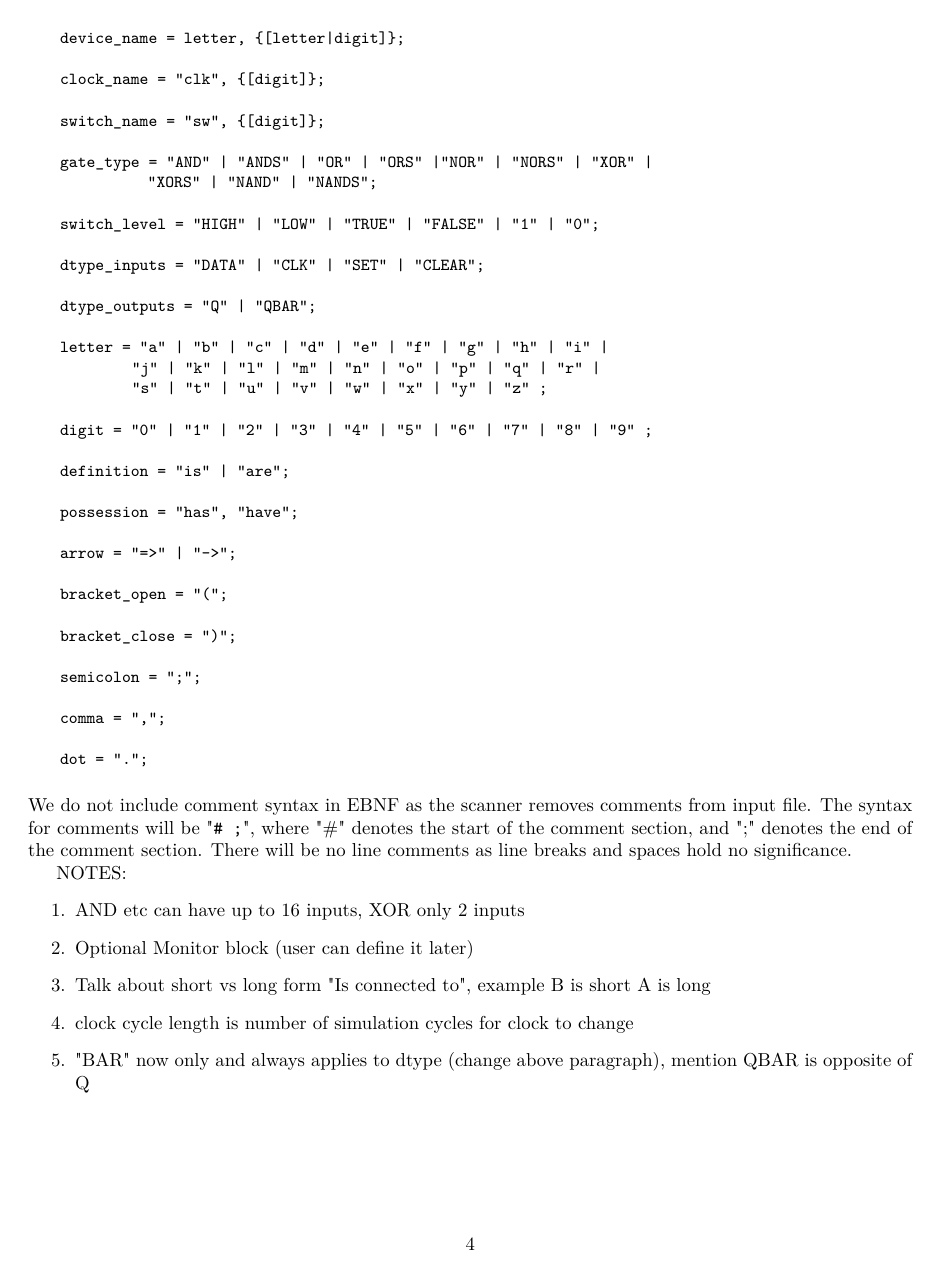
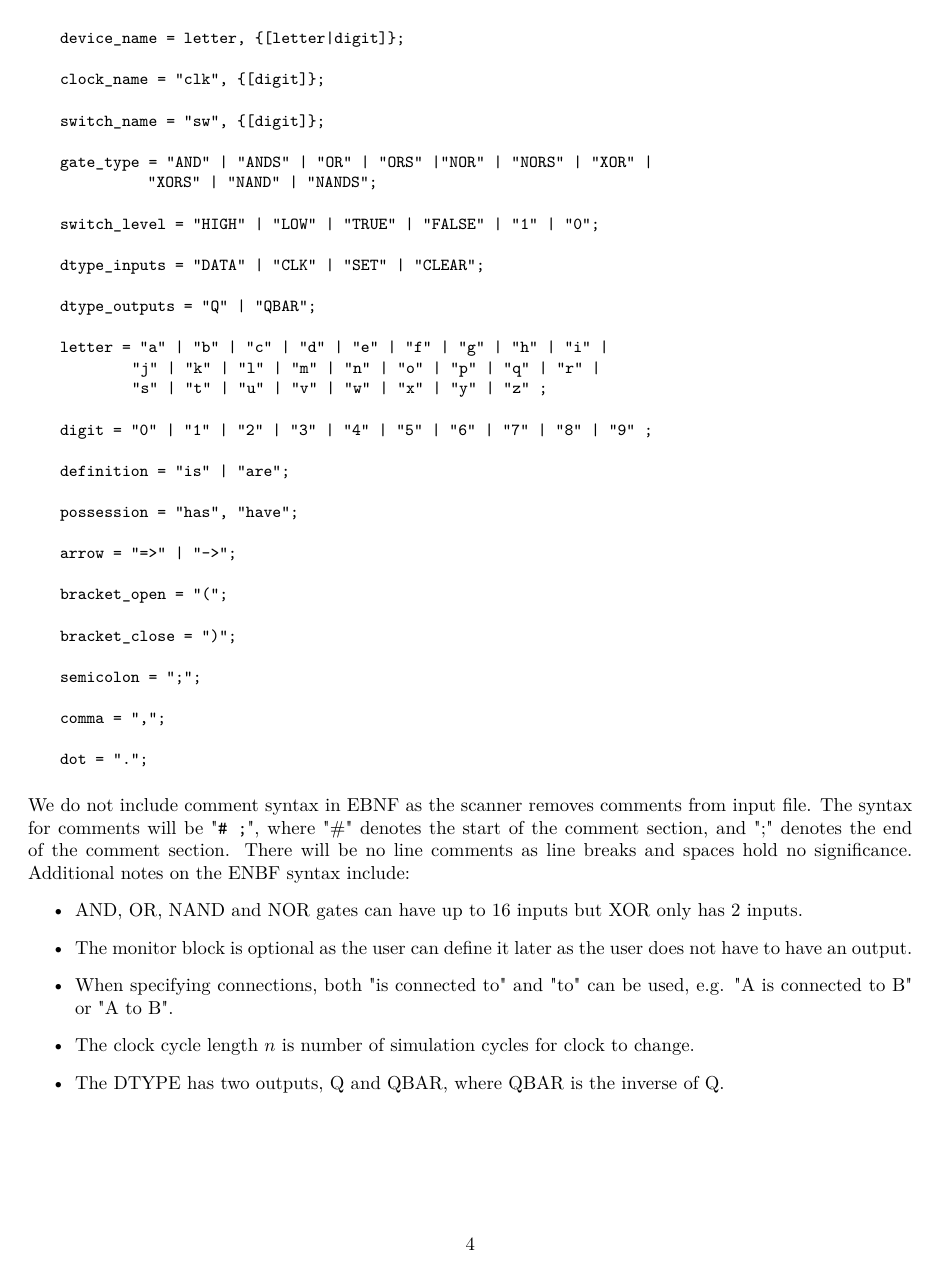
Before and after one commit to yichenhock/GF2, a LaTeX document (report/first_interim_report/first_interim_report.tex): page 4 of 7. Compiled offline with pdfLaTeX.

Commit message:
rotate gantt and update EBNF section

```diff
--- a/report/first_interim_report/first_interim_report.tex
+++ b/report/first_interim_report/first_interim_report.tex
@@ -14,6 +14,8 @@
 \usepackage{multirow}
 \usepackage{pdfpages}
 \usepackage{fancyvrb}
+
+\usepackage{pdflscape}
 
 \usepackage{listings,multicol}
 \lstset{
@@ -161,19 +163,15 @@ The logic description language will be specified using EBNF notation. The langua
 
 \vspace{0.1in}
 
-\noindent %The word "BAR" following a \verb+device_name+ or \verb+switch_name+ denotes the inverse of the output.
-We do not include comment syntax in EBNF as the scanner removes comments from input file. The syntax for comments will be "\verb+# ;+", where "\#" denotes the start of the comment section, and ";" denotes the end of the comment section. There will be no line comments as line breaks and spaces hold no significance.
-
-
-NOTES:
-\begin{enumerate}
-    \item AND etc can have up to 16 inputs, XOR only 2 inputs
-    \item Optional Monitor block (user can define it later)
-    \item Talk about short vs long form "Is connected to", example B is short A is long
-    \item clock cycle length is number of simulation cycles for clock to change
-    \item "BAR" now only and always applies to dtype (change above paragraph), mention QBAR is opposite of Q
-
-\end{enumerate}
+\noindent
+We do not include comment syntax in EBNF as the scanner removes comments from input file. The syntax for comments will be "\verb+# ;+", where "\#" denotes the start of the comment section, and ";" denotes the end of the comment section. There will be no line comments as line breaks and spaces hold no significance. Additional notes on the ENBF syntax include:
+\begin{itemize}
+    \item AND, OR, NAND and NOR gates can have up to 16 inputs but XOR only has 2 inputs.
+    \item The monitor block is optional as the user can define it later as the user does not have to have an output.
+    \item When specifying connections, both "is connected to" and "to" can be used, e.g. "A is connected to B" or "A to B".
+    \item The clock cycle length $n$ is number of simulation cycles for clock to change.
+    \item The DTYPE has two outputs, Q and QBAR, where QBAR is the inverse of Q.
+\end{itemize}
 
 \subsection{Example A --- Simple Circuit}
 %-------SIMPLE CIRCUIT WRITE HERE-------
```
Also changed, not shown: report/first_interim_report/Gantt Chart.pdf, report/first_interim_report/first_interim_report.pdf, report/first_interim_report/gantt.png (added), report/first_interim_report/first_interim_report.tex (45 more changed lines), 4 other files.
